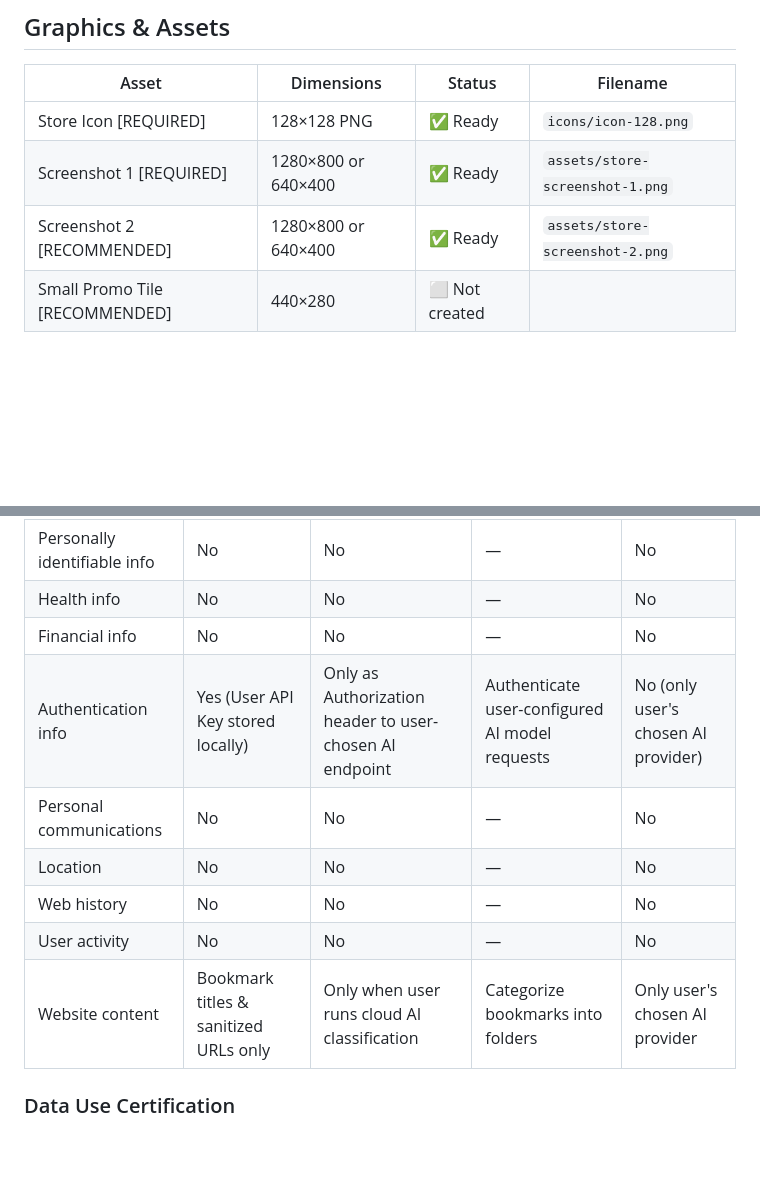
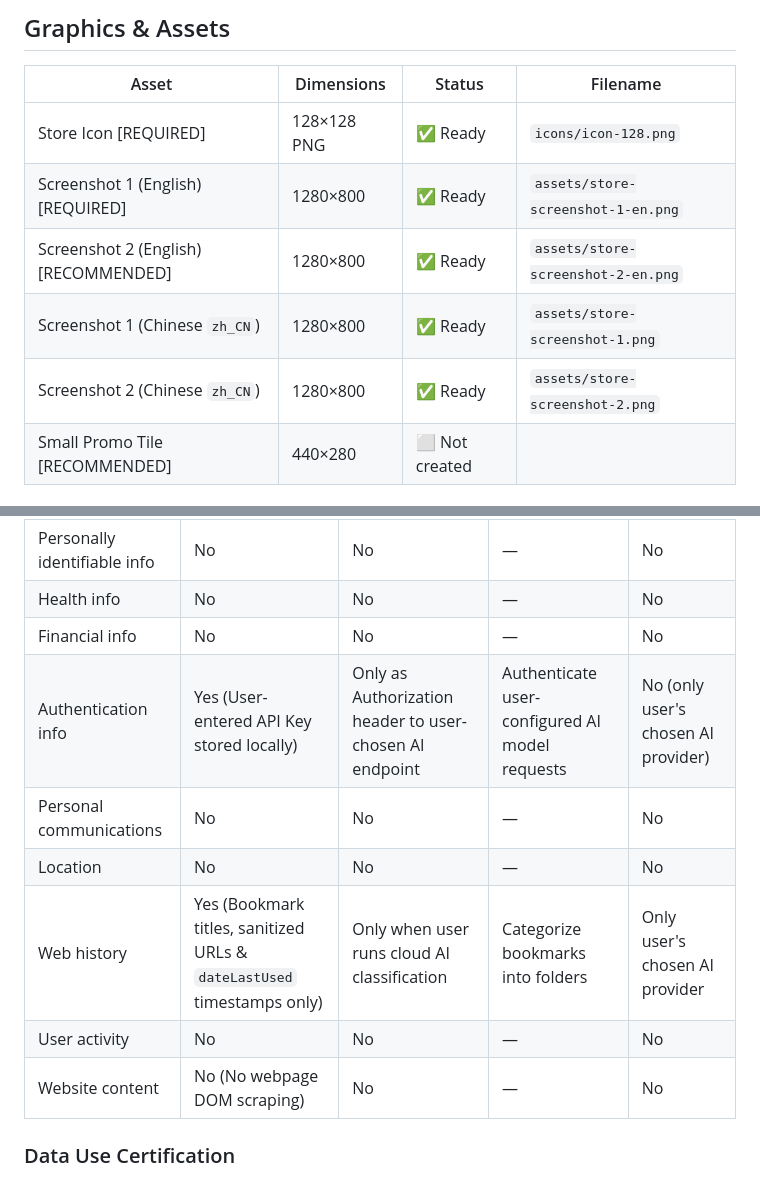
Before and after one commit to huhichao/ai-bookmark-organizer, a Markdown page: CHROMEWEBSTORE.md, 2 parts joined by grey strips. GitHub-like rendering; blank space fills up the shorter version.

```diff
--- a/CHROMEWEBSTORE.md
+++ b/CHROMEWEBSTORE.md
@@ -66,8 +66,10 @@ English (with Chinese Simplified `zh_CN` localization)
 | Asset | Dimensions | Status | Filename |
 |-------|-----------|--------|----------|
 | Store Icon [REQUIRED] | 128×128 PNG | ✅ Ready | `icons/icon-128.png` |
-| Screenshot 1 [REQUIRED] | 1280×800 or 640×400 | ✅ Ready | `assets/store-screenshot-1.png` |
-| Screenshot 2 [RECOMMENDED] | 1280×800 or 640×400 | ✅ Ready | `assets/store-screenshot-2.png` |
+| Screenshot 1 (English) [REQUIRED] | 1280×800 | ✅ Ready | `assets/store-screenshot-1-en.png` |
+| Screenshot 2 (English) [RECOMMENDED] | 1280×800 | ✅ Ready | `assets/store-screenshot-2-en.png` |
+| Screenshot 1 (Chinese `zh_CN`) | 1280×800 | ✅ Ready | `assets/store-screenshot-1.png` |
+| Screenshot 2 (Chinese `zh_CN`) | 1280×800 | ✅ Ready | `assets/store-screenshot-2.png` |
 | Small Promo Tile [RECOMMENDED] | 440×280 | ⬜ Not created | |
 
 ### Screenshot Notes
@@ -95,12 +97,12 @@ English (with Chinese Simplified `zh_CN` localization)
 | Personally identifiable info | No | No | — | No |
 | Health info | No | No | — | No |
 | Financial info | No | No | — | No |
-| Authentication info | Yes (User API Key stored locally) | Only as Authorization header to user-chosen AI endpoint | Authenticate user-configured AI model requests | No (only user's chosen AI provider) |
+| Authentication info | Yes (User-entered API Key stored locally) | Only as Authorization header to user-chosen AI endpoint | Authenticate user-configured AI model requests | No (only user's chosen AI provider) |
 | Personal communications | No | No | — | No |
 | Location | No | No | — | No |
-| Web history | No | No | — | No |
+| Web history | Yes (Bookmark titles, sanitized URLs & `dateLastUsed` timestamps only) | Only when user runs cloud AI classification | Categorize bookmarks into folders | Only user's chosen AI provider |
 | User activity | No | No | — | No |
-| Website content | Bookmark titles & sanitized URLs only | Only when user runs cloud AI classification | Categorize bookmarks into folders | Only user's chosen AI provider |
+| Website content | No (No webpage DOM scraping) | No | — | No |
 
 ### Data Use Certification
 - [x] Data is NOT sold to third parties
```
Also changed, not shown: PRIVACY.md (+7 -7 lines), README.md (+1 -1 lines), assets/store-screenshot-1-en.png (added), assets/store-screenshot-2-en.png (added), assets/store-screenshot-2.png, 5 other files.
